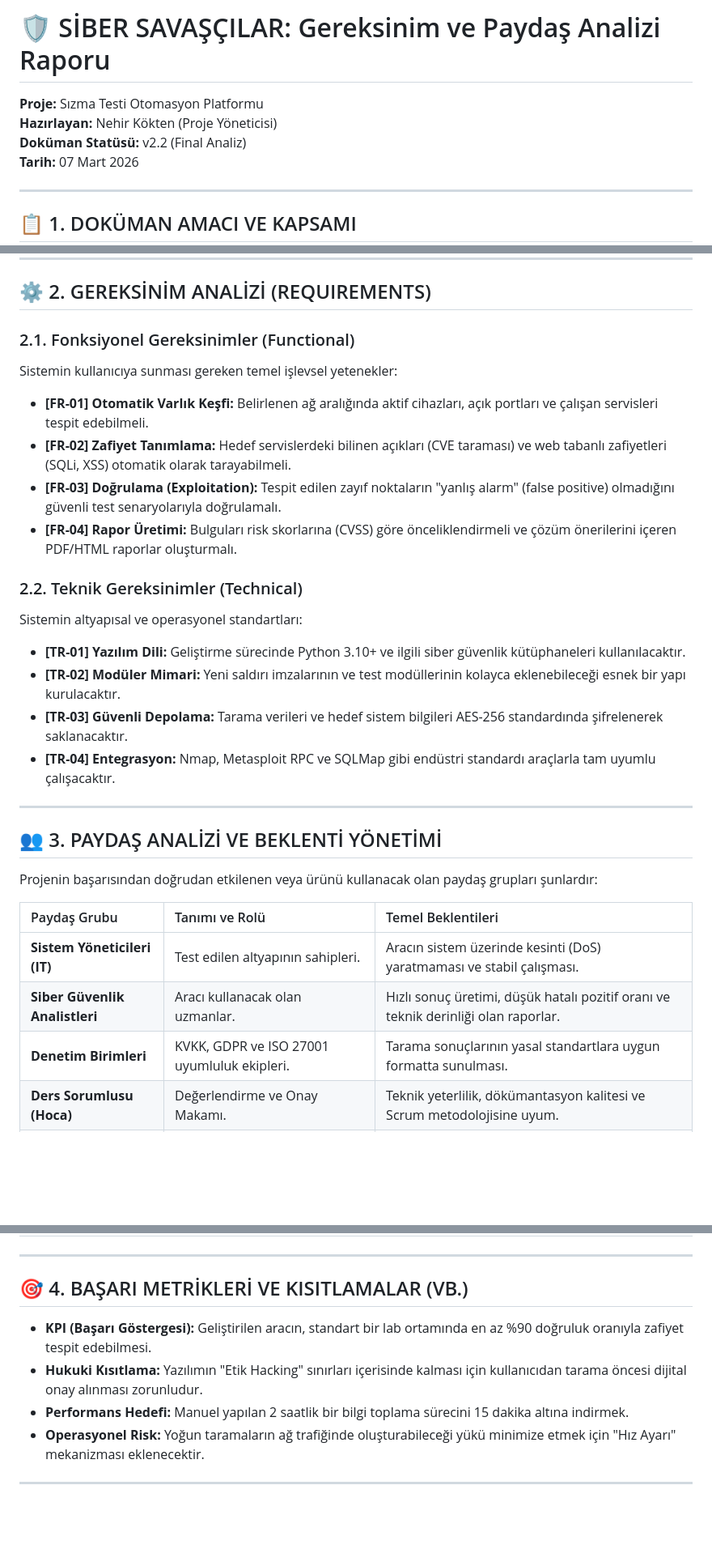
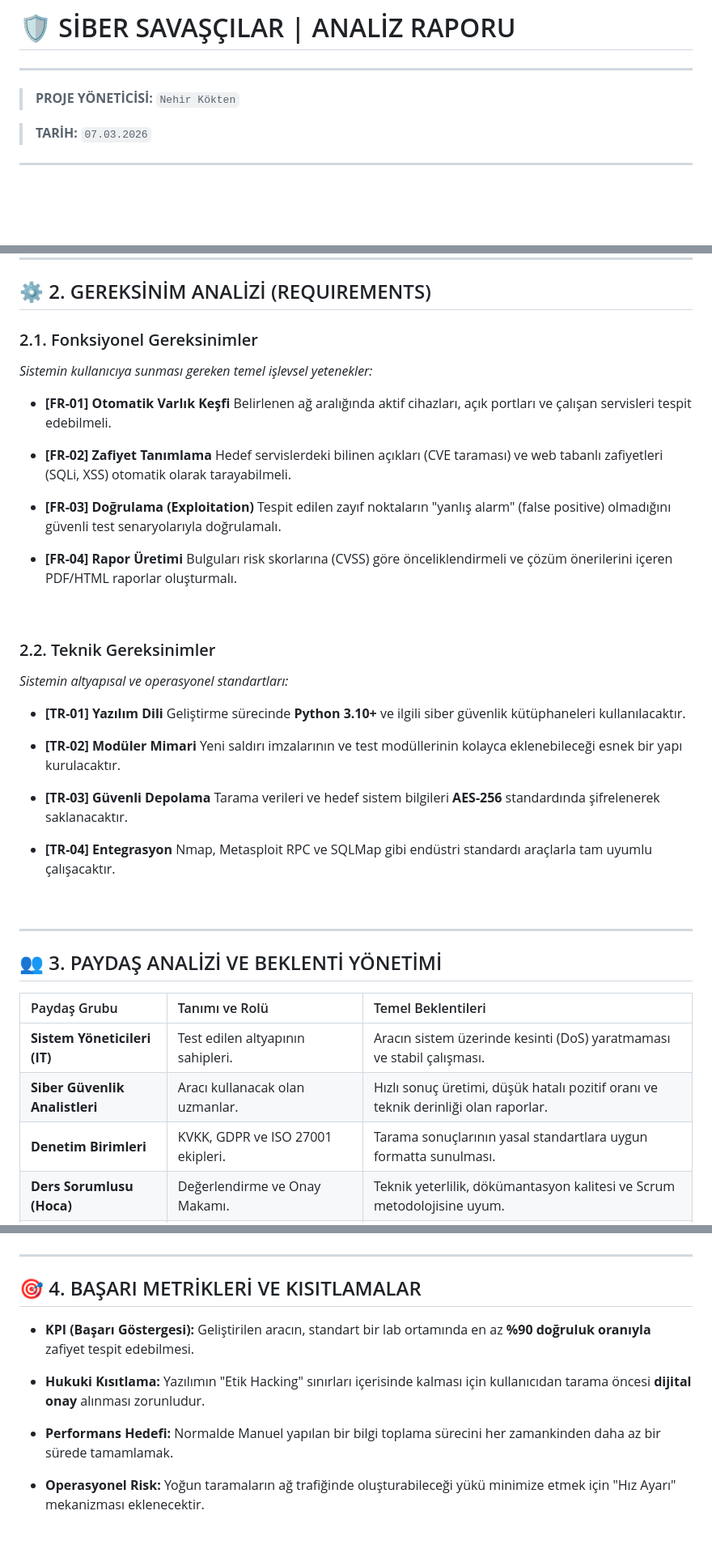
Before and after one commit to Nehirkktn/penetration-testing-tool, a Markdown page: Gereksinim_Analizi.md, 3 parts joined by grey strips. Shown at 81% size. Rendered like a GitHub page; blank space fills up the shorter version.

```diff
--- a/Gereksinim_Analizi.md
+++ b/Gereksinim_Analizi.md
@@ -1,9 +1,9 @@
-# 🛡️ SİBER SAVAŞÇILAR: Gereksinim ve Paydaş Analizi Raporu
+# 🛡️ SİBER SAVAŞÇILAR | ANALİZ RAPORU
+---
 
-**Proje:** Sızma Testi Otomasyon Platformu
-**Hazırlayan:** Nehir Kökten (Proje Yöneticisi)
-**Doküman Statüsü:** v2.2 (Final Analiz)
-**Tarih:** 07 Mart 2026
+> **PROJE YÖNETİCİSİ:** `Nehir Kökten`
+
+> **TARİH:** `07.03.2026`
 
 ---
 
@@ -14,31 +21,41 @@ Bu rapor, "Siber Savaşçılar" projesinin teknik sınırlarını belirlemek ve
 
 ## ⚙️ 2. GEREKSİNİM ANALİZİ (REQUIREMENTS)
 
-### 2.1. Fonksiyonel Gereksinimler (Functional)
-Sistemin kullanıcıya sunması gereken temel işlevsel yetenekler:
-* **[FR-01] Otomatik Varlık Keşfi:** Belirlenen ağ aralığında aktif cihazları, açık portları ve çalışan servisleri tespit edebilmeli.
-* **[FR-02] Zafiyet Tanımlama:** Hedef servislerdeki bilinen açıkları (CVE taraması) ve web tabanlı zafiyetleri (SQLi, XSS) otomatik olarak tarayabilmeli.
-* **[FR-03] Doğrulama (Exploitation):** Tespit edilen zayıf noktaların "yanlış alarm" (false positive) olmadığını güvenli test senaryolarıyla doğrulamalı.
-* **[FR-04] Rapor Üretimi:** Bulguları risk skorlarına (CVSS) göre önceliklendirmeli ve çözüm önerilerini içeren PDF/HTML raporlar oluşturmalı.
+### 2.1. Fonksiyonel Gereksinimler
+*Sistemin kullanıcıya sunması gereken temel işlevsel yetenekler:*
 
-### 2.2. Teknik Gereksinimler (Technical)
-Sistemin altyapısal ve operasyonel standartları:
-* **[TR-01] Yazılım Dili:** Geliştirme sürecinde Python 3.10+ ve ilgili siber güvenlik kütüphaneleri kullanılacaktır.
-* **[TR-02] Modüler Mimari:** Yeni saldırı imzalarının ve test modüllerinin kolayca eklenebileceği esnek bir yapı kurulacaktır.
-* **[TR-03] Güvenli Depolama:** Tarama verileri ve hedef sistem bilgileri AES-256 standardında şifrelenerek saklanacaktır.
-* **[TR-04] Entegrasyon:** Nmap, Metasploit RPC ve SQLMap gibi endüstri standardı araçlarla tam uyumlu çalışacaktır.
+* **[FR-01] Otomatik Varlık Keşfi** Belirlenen ağ aralığında aktif cihazları, açık portları ve çalışan servisleri tespit edebilmeli.
+
+* **[FR-02] Zafiyet Tanımlama** Hedef servislerdeki bilinen açıkları (CVE taraması) ve web tabanlı zafiyetleri (SQLi, XSS) otomatik olarak tarayabilmeli.
+
+* **[FR-03] Doğrulama (Exploitation)** Tespit edilen zayıf noktaların "yanlış alarm" (false positive) olmadığını güvenli test senaryolarıyla doğrulamalı.
+
+* **[FR-04] Rapor Üretimi** Bulguları risk skorlarına (CVSS) göre önceliklendirmeli ve çözüm önerilerini içeren PDF/HTML raporlar oluşturmalı.
+
+<br>
+
+### 2.2. Teknik Gereksinimler
+*Sistemin altyapısal ve operasyonel standartları:*
+
+* **[TR-01] Yazılım Dili** Geliştirme sürecinde **Python 3.10+** ve ilgili siber güvenlik kütüphaneleri kullanılacaktır.
+
+* **[TR-02] Modüler Mimari** Yeni saldırı imzalarının ve test modüllerinin kolayca eklenebileceği esnek bir yapı kurulacaktır.
+
+* **[TR-03] Güvenli Depolama** Tarama verileri ve hedef sistem bilgileri **AES-256** standardında şifrelenerek saklanacaktır.
+
+* **[TR-04] Entegrasyon** Nmap, Metasploit RPC ve SQLMap gibi endüstri standardı araçlarla tam uyumlu çalışacaktır.
+
+<br>
 
 ---
 
 ## 👥 3. PAYDAŞ ANALİZİ VE BEKLENTİ YÖNETİMİ
 
-Projenin başarısından doğrudan etkilenen veya ürünü kullanacak olan paydaş grupları şunlardır:
-
 | Paydaş Grubu | Tanımı ve Rolü | Temel Beklentileri |
 | :--- | :--- | :--- |
 | **Sistem Yöneticileri (IT)** | Test edilen altyapının sahipleri. | Aracın sistem üzerinde kesinti (DoS) yaratmaması ve stabil çalışması. |
 | **Siber Güvenlik Analistleri** | Aracı kullanacak olan uzmanlar. | Hızlı sonuç üretimi, düşük hatalı pozitif oranı ve teknik derinliği olan raporlar. |
-| **Denetim Birimleri** | KVKK, GDPR ve ISO 27001 uyumluluk ekipleri. | Tarama sonuçlarının yasal standartlara uygun formatta sunulması. |
+| **Denetim Birimleri** | KVKK, GDPR ve ISO 27001 ekipleri. | Tarama sonuçlarının yasal standartlara uygun formatta sunulması. |
 | **Ders Sorumlusu (Hoca)** | Değerlendirme ve Onay Makamı. | Teknik yeterlilik, dökümantasyon kalitesi ve Scrum metodolojisine uyum. |
 | **Kurumsal Yöneticiler** | Güvenlik yatırımlarını yöneten birimler. | Mevcut risk durumunu bir "Güvenlik Skoru" olarak net bir şekilde görebilme. |
 
@@ -45,9 +64,12 @@ Projenin başarısından doğrudan etkilenen veya ürünü kullanacak olan payda
 ---
 
-## 🎯 4. BAŞARI METRİKLERİ VE KISITLAMALAR (VB.)
+## 🎯 4. BAŞARI METRİKLERİ VE KISITLAMALAR
 
-* **KPI (Başarı Göstergesi):** Geliştirilen aracın, standart bir lab ortamında en az %90 doğruluk oranıyla zafiyet tespit edebilmesi.
-* **Hukuki Kısıtlama:** Yazılımın "Etik Hacking" sınırları içerisinde kalması için kullanıcıdan tarama öncesi dijital onay alınması zorunludur.
-* **Performans Hedefi:** Manuel yapılan 2 saatlik bir bilgi toplama sürecini 15 dakika altına indirmek.
+* **KPI (Başarı Göstergesi):** Geliştirilen aracın, standart bir lab ortamında en az **%90 doğruluk oranıyla** zafiyet tespit edebilmesi.
+
+* **Hukuki Kısıtlama:** Yazılımın "Etik Hacking" sınırları içerisinde kalması için kullanıcıdan tarama öncesi **dijital onay** alınması zorunludur.
+
+* **Performans Hedefi:** Normalde Manuel yapılan bir bilgi toplama sürecini her zamankinden daha az bir sürede tamamlamak.
+
 * **Operasyonel Risk:** Yoğun taramaların ağ trafiğinde oluşturabileceği yükü minimize etmek için "Hız Ayarı" mekanizması eklenecektir.
 
```
Also changed, not shown: other parts of Gereksinim_Analizi.md (+16 -2 lines).
